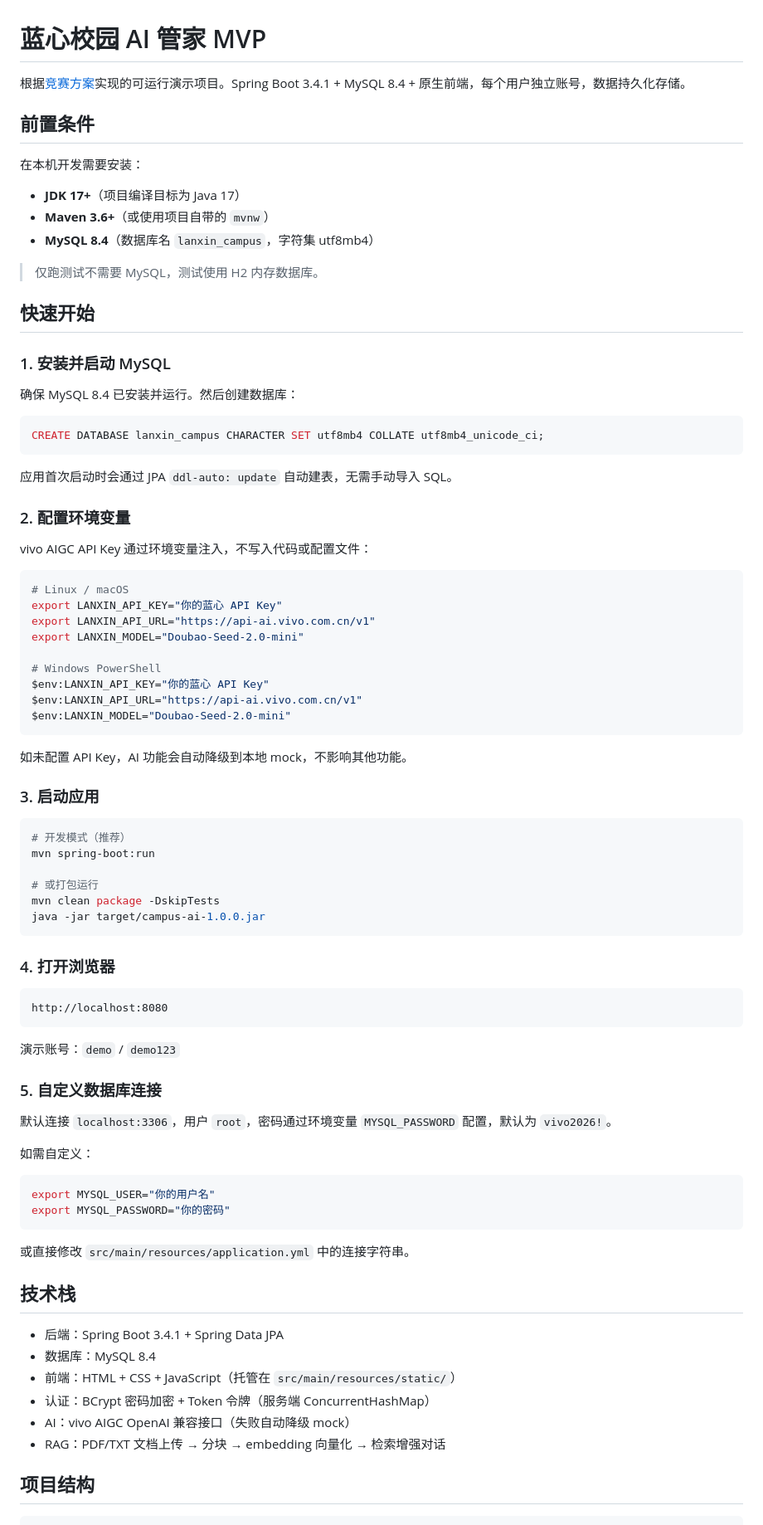
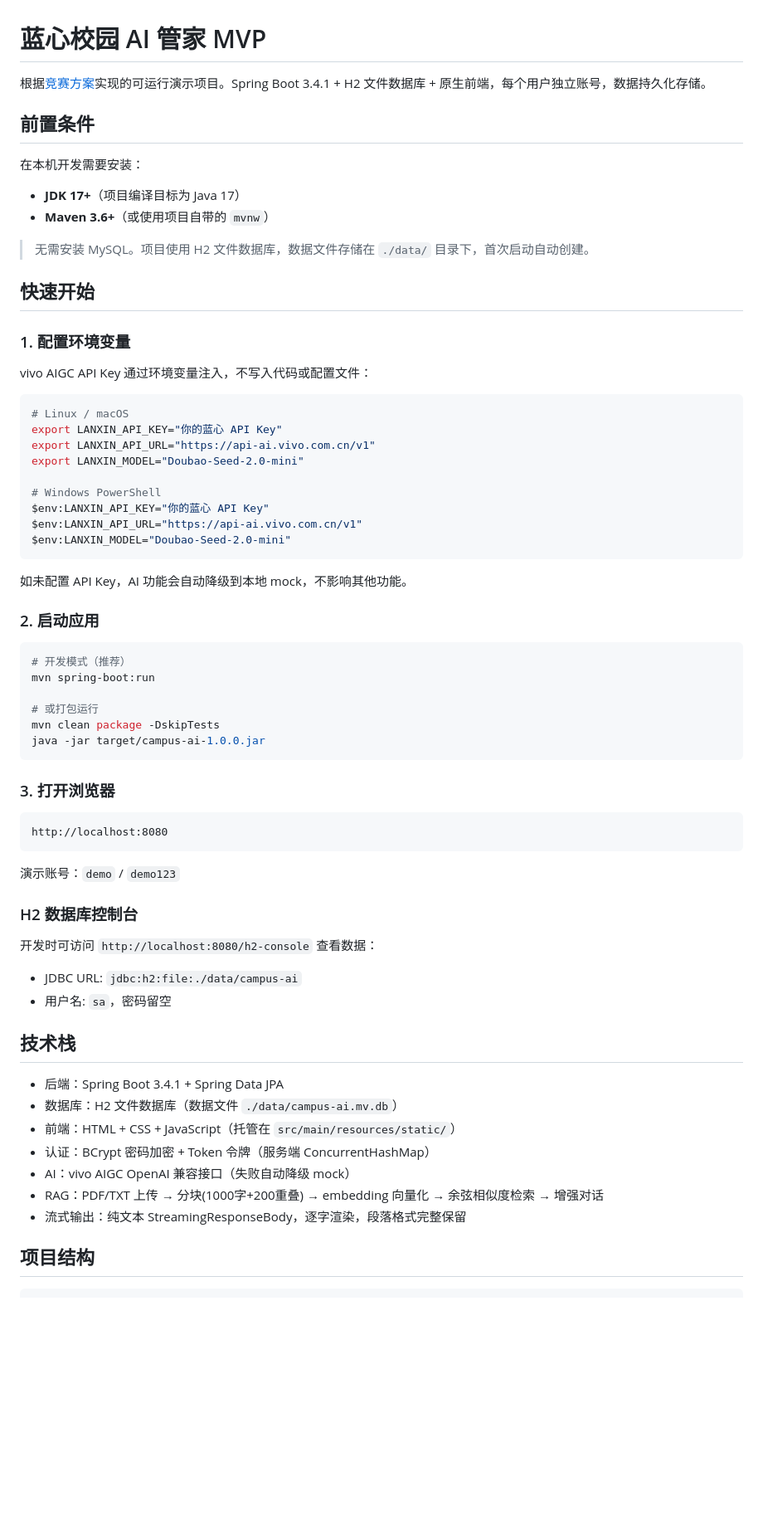
Before and after one commit to MikeLaurin/lanxin-campus-ai, a Markdown page: README.md, the part around one of its changes. Shown at 83% size. Drawn GitHub-style; blank space fills up the shorter version.

````diff
--- a/README.md
+++ b/README.md
@@ -1,6 +1,6 @@
 # 蓝心校园 AI 管家 MVP
 
-根据[竞赛方案](COMPETITION_PROPOSAL.md)实现的可运行演示项目。Spring Boot 3.4.1 + MySQL 8.4 + 原生前端，每个用户独立账号，数据持久化存储。
+根据[竞赛方案](COMPETITION_PROPOSAL.md)实现的可运行演示项目。Spring Boot 3.4.1 + H2 文件数据库 + 原生前端，每个用户独立账号，数据持久化存储。
 
 ## 前置条件
 
@@ -8,23 +8,12 @@
 
 - **JDK 17+**（项目编译目标为 Java 17）
 - **Maven 3.6+**（或使用项目自带的 `mvnw`）
-- **MySQL 8.4**（数据库名 `lanxin_campus`，字符集 utf8mb4）
 
-> 仅跑测试不需要 MySQL，测试使用 H2 内存数据库。
+> 无需安装 MySQL。项目使用 H2 文件数据库，数据文件存储在 `./data/` 目录下，首次启动自动创建。
 
 ## 快速开始
 
-### 1. 安装并启动 MySQL
-
-确保 MySQL 8.4 已安装并运行。然后创建数据库：
-
-```sql
-CREATE DATABASE lanxin_campus CHARACTER SET utf8mb4 COLLATE utf8mb4_unicode_ci;
-```
-
-应用首次启动时会通过 JPA `ddl-auto: update` 自动建表，无需手动导入 SQL。
-
-### 2. 配置环境变量
+### 1. 配置环境变量
 
 vivo AIGC API Key 通过环境变量注入，不写入代码或配置文件：
 
@@ -42,7 +31,7 @@ $env:LANXIN_MODEL="Doubao-Seed-2.0-mini"
 
 如未配置 API Key，AI 功能会自动降级到本地 mock，不影响其他功能。
 
-### 3. 启动应用
+### 2. 启动应用
 
 ```bash
 # 开发模式（推荐）
@@ -53,7 +42,7 @@ mvn clean package -DskipTests
 java -jar target/campus-ai-1.0.0.jar
 ```
 
-### 4. 打开浏览器
+### 3. 打开浏览器
 
 ```
 http://localhost:8080
@@ -61,27 +50,21 @@ http://localhost:8080
 
 演示账号：`demo` / `demo123`
 
-### 5. 自定义数据库连接
+### H2 数据库控制台
 
-默认连接 `localhost:3306`，用户 `root`，密码通过环境变量 `MYSQL_PASSWORD` 配置，默认为 `vivo2026!`。
-
-如需自定义：
-
-```bash
-export MYSQL_USER="你的用户名"
-export MYSQL_PASSWORD="你的密码"
-```
-
-或直接修改 `src/main/resources/application.yml` 中的连接字符串。
+开发时可访问 `http://localhost:8080/h2-console` 查看数据：
+- JDBC URL: `jdbc:h2:file:./data/campus-ai`
+- 用户名: `sa`，密码留空
 
 ## 技术栈
 
 - 后端：Spring Boot 3.4.1 + Spring Data JPA
-- 数据库：MySQL 8.4
+- 数据库：H2 文件数据库（数据文件 `./data/campus-ai.mv.db`）
 - 前端：HTML + CSS + JavaScript（托管在 `src/main/resources/static/`）
 - 认证：BCrypt 密码加密 + Token 令牌（服务端 ConcurrentHashMap）
 - AI：vivo AIGC OpenAI 兼容接口（失败自动降级 mock）
-- RAG：PDF/TXT 文档上传 → 分块 → embedding 向量化 → 检索增强对话
+- RAG：PDF/TXT 上传 → 分块(1000字+200重叠) → embedding 向量化 → 余弦相似度检索 → 增强对话
+- 流式输出：纯文本 StreamingResponseBody，逐字渲染，段落格式完整保留
 
 ## 项目结构
 
````
Also changed, not shown: other parts of README.md (+8 -5 lines), PROJECT_CONTEXT.md (+25 -39 lines).
